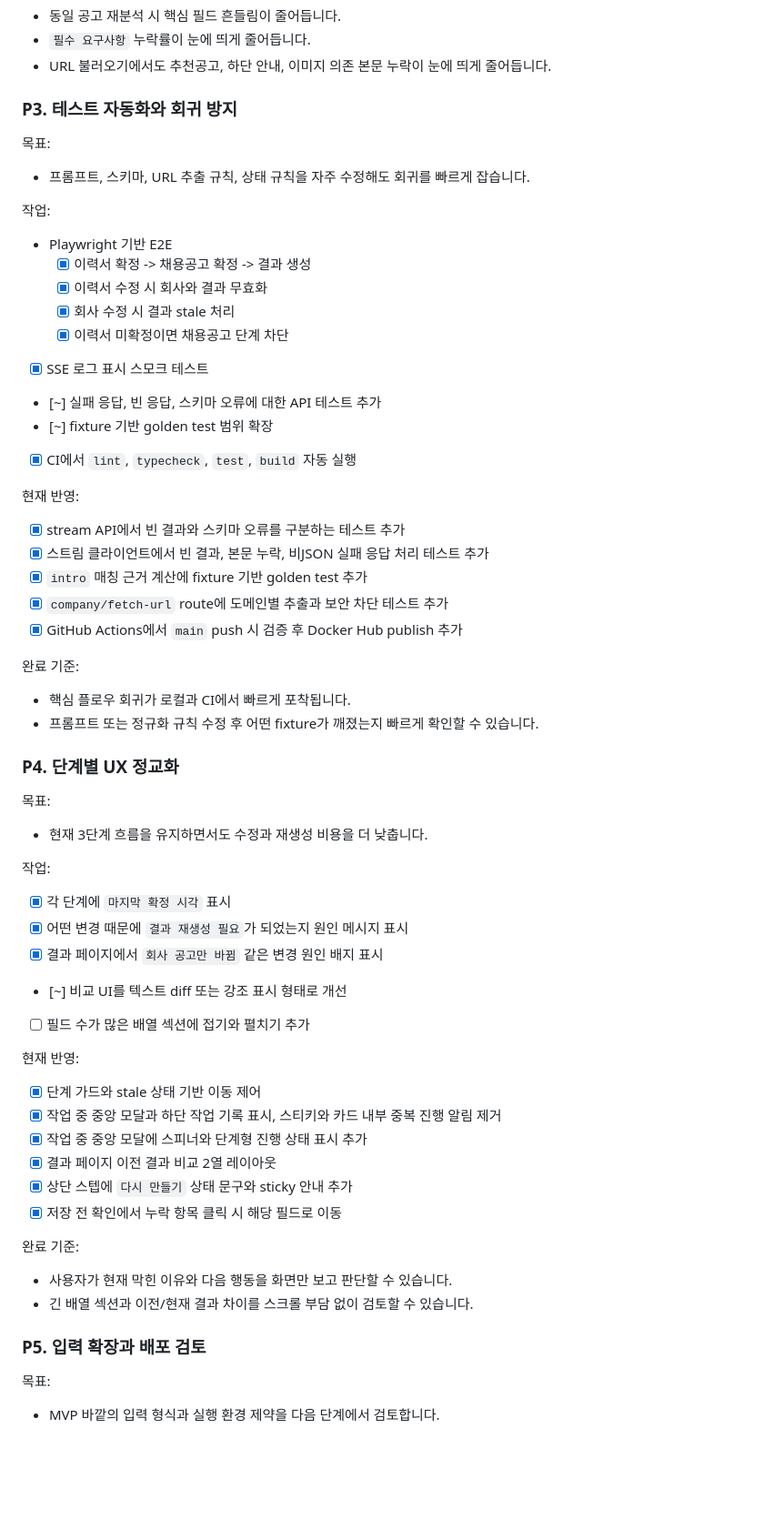
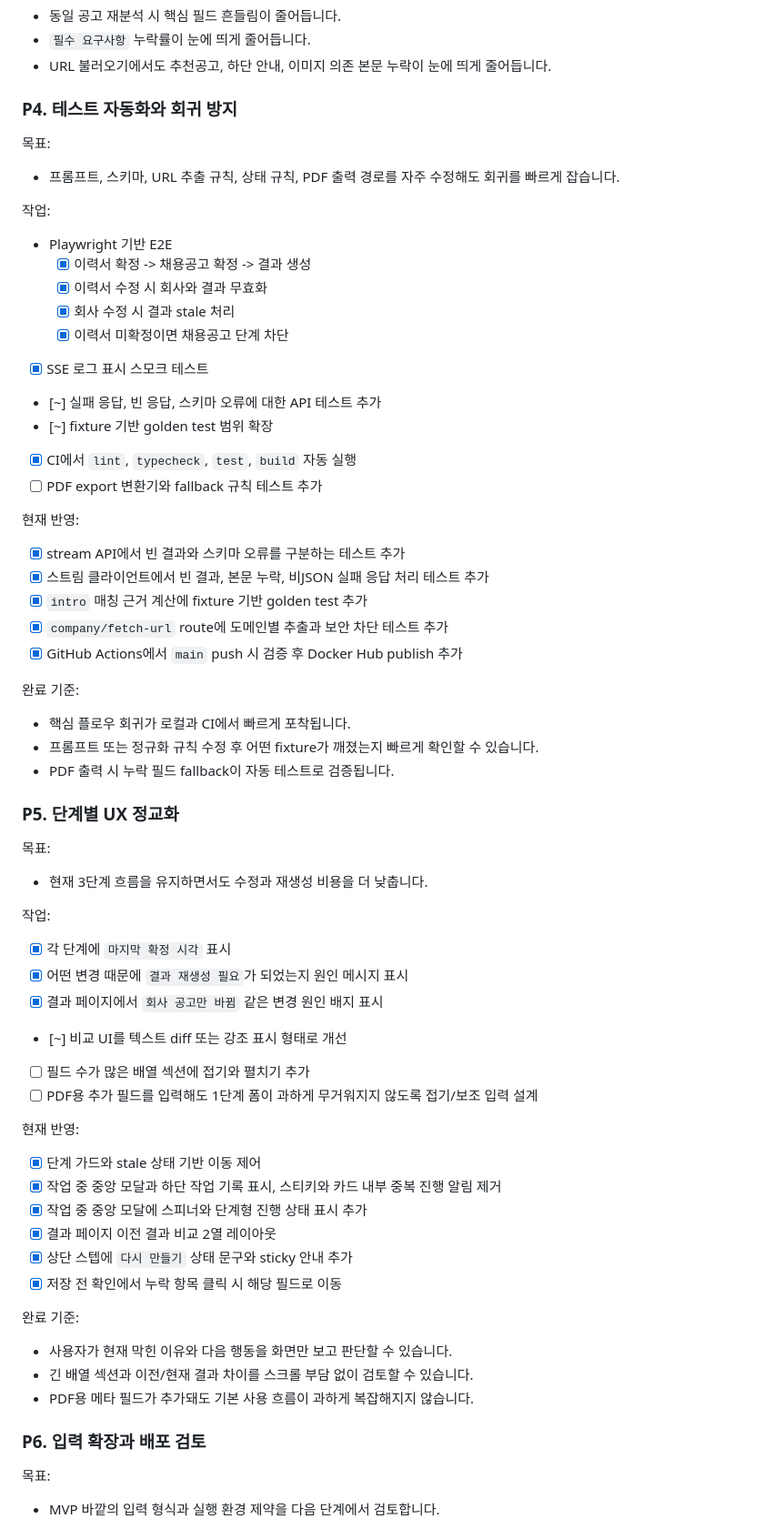
Before and after one commit to aqwsde321/resume-tailor, a Markdown page: docs/NEXT_STEPS.md, the part around one of its changes. Shown at 91% size. Rendered like a GitHub page; blank space fills up the shorter version.

```diff
--- a/docs/NEXT_STEPS.md
+++ b/docs/NEXT_STEPS.md
@@ -88,11 +163,11 @@
 - `필수 요구사항` 누락률이 눈에 띄게 줄어듭니다.
 - URL 불러오기에서도 추천공고, 하단 안내, 이미지 의존 본문 누락이 눈에 띄게 줄어듭니다.
 
-### P3. 테스트 자동화와 회귀 방지
+### P4. 테스트 자동화와 회귀 방지
 
 목표:
 
-- 프롬프트, 스키마, URL 추출 규칙, 상태 규칙을 자주 수정해도 회귀를 빠르게 잡습니다.
+- 프롬프트, 스키마, URL 추출 규칙, 상태 규칙, PDF 출력 경로를 자주 수정해도 회귀를 빠르게 잡습니다.
 
 작업:
 
@@ -105,6 +180,7 @@
 - [~] 실패 응답, 빈 응답, 스키마 오류에 대한 API 테스트 추가
 - [~] fixture 기반 golden test 범위 확장
 - [x] CI에서 `lint`, `typecheck`, `test`, `build` 자동 실행
+- [ ] PDF export 변환기와 fallback 규칙 테스트 추가
 
 현재 반영:
 
@@ -118,8 +194,9 @@
 
 - 핵심 플로우 회귀가 로컬과 CI에서 빠르게 포착됩니다.
 - 프롬프트 또는 정규화 규칙 수정 후 어떤 fixture가 깨졌는지 빠르게 확인할 수 있습니다.
+- PDF 출력 시 누락 필드 fallback이 자동 테스트로 검증됩니다.
 
-### P4. 단계별 UX 정교화
+### P5. 단계별 UX 정교화
 
 목표:
 
@@ -132,6 +209,7 @@
 - [x] 결과 페이지에서 `회사 공고만 바뀜` 같은 변경 원인 배지 표시
 - [~] 비교 UI를 텍스트 diff 또는 강조 표시 형태로 개선
 - [ ] 필드 수가 많은 배열 섹션에 접기와 펼치기 추가
+- [ ] PDF용 추가 필드를 입력해도 1단계 폼이 과하게 무거워지지 않도록 접기/보조 입력 설계
 
 현재 반영:
 
@@ -146,8 +224,9 @@
 
 - 사용자가 현재 막힌 이유와 다음 행동을 화면만 보고 판단할 수 있습니다.
 - 긴 배열 섹션과 이전/현재 결과 차이를 스크롤 부담 없이 검토할 수 있습니다.
+- PDF용 메타 필드가 추가돼도 기본 사용 흐름이 과하게 복잡해지지 않습니다.
 
-### P5. 입력 확장과 배포 검토
+### P6. 입력 확장과 배포 검토
 
 목표:
 
```
Also changed, not shown: other parts of docs/NEXT_STEPS.md (+86 -11 lines).
